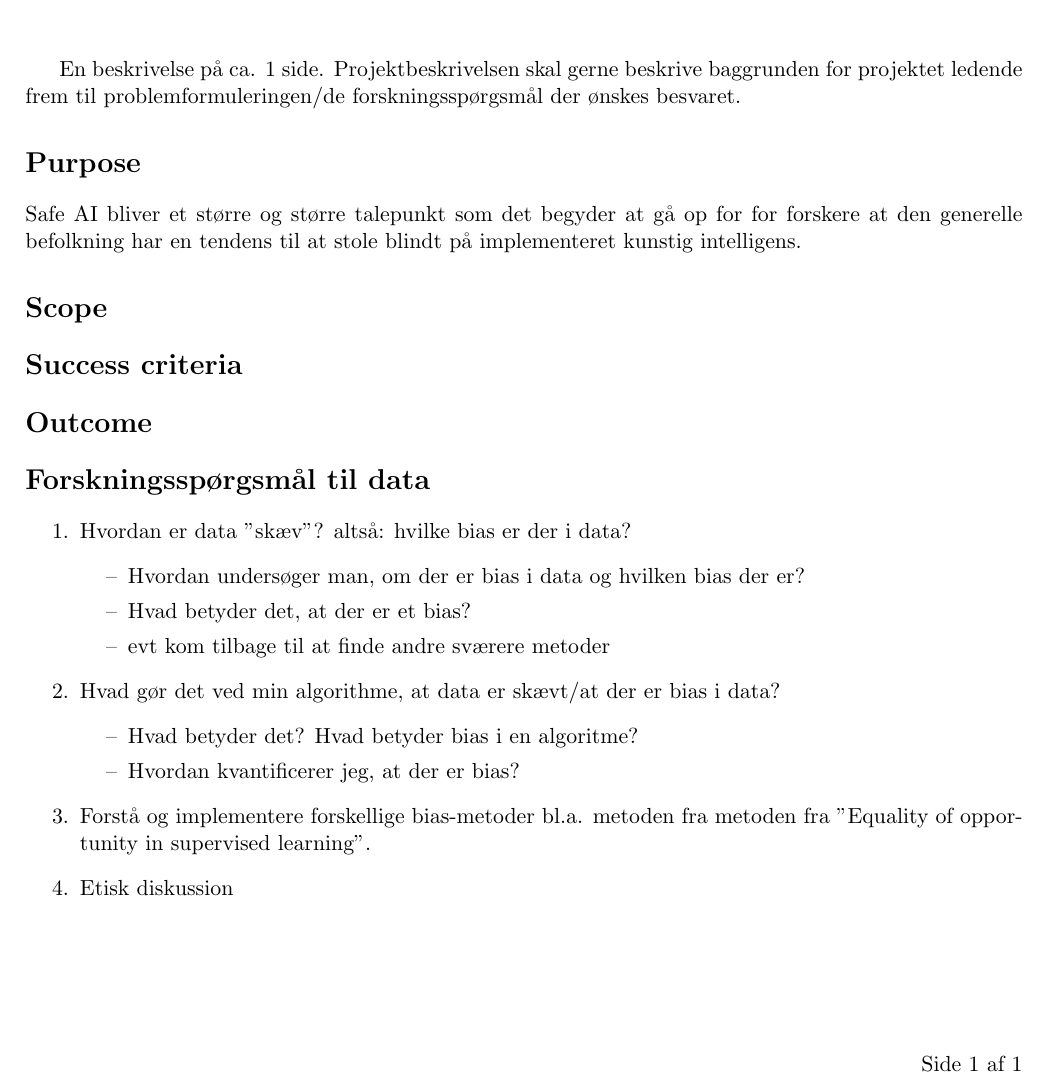
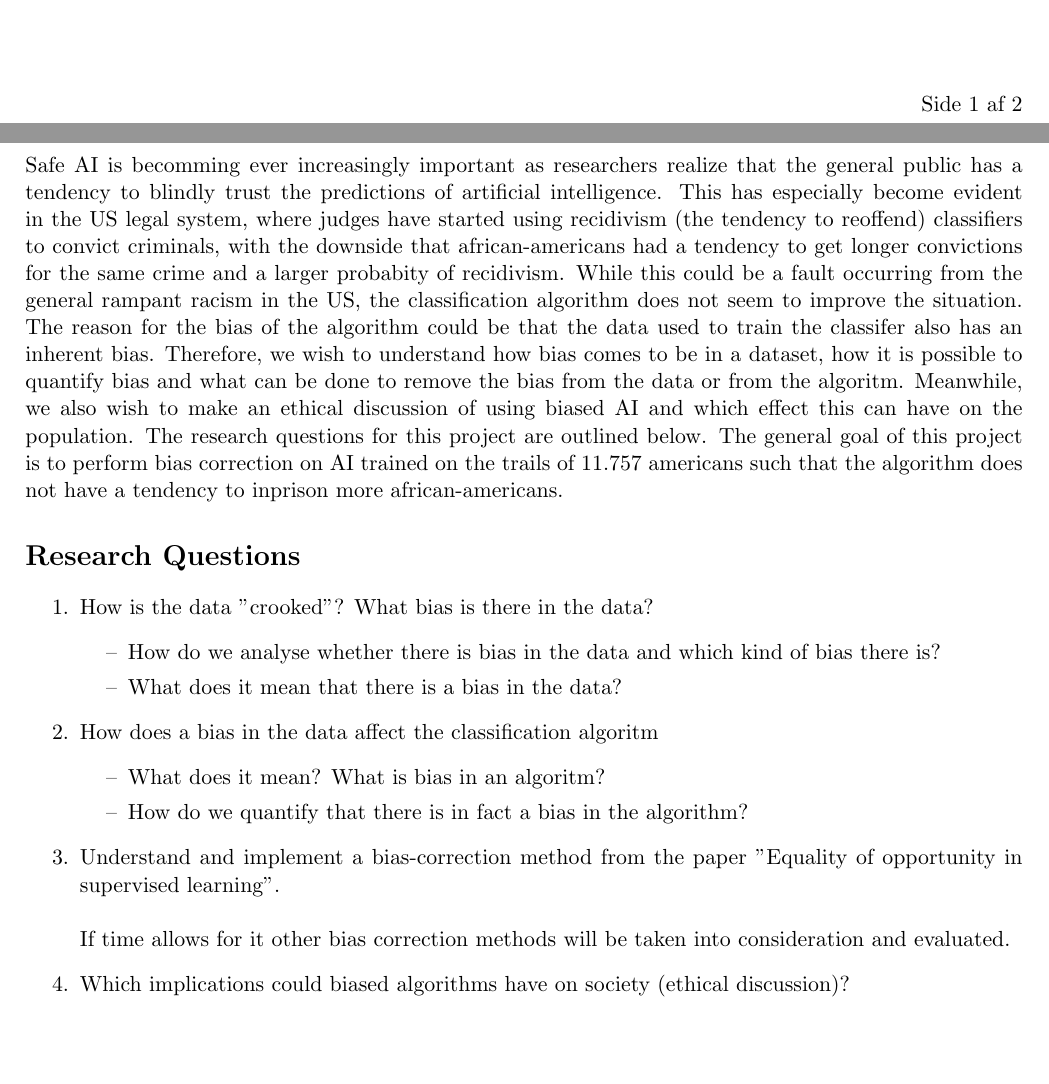
Before and after one commit to oskarwiese/fagprojekt, a LaTeX document (deliverables/projektbeskrivelse.tex): part of the page before the commit and two parts of pages 1 and 2 of 2 after it, the two joined at a grey line, cut at the place of the change, the shorter picture padded with empty space. Compiled offline with pdfLaTeX.

Commit message:
Added project description

```diff
--- a/deliverables/projektbeskrivelse.tex
+++ b/deliverables/projektbeskrivelse.tex
@@ -8,41 +8,36 @@
 
 \begin{document}
 	\maketitle
-	En beskrivelse på ca. 1 side. Projektbeskrivelsen skal gerne beskrive
-	baggrunden for projektet ledende frem til problemformuleringen/de
-	forskningsspørgsmål der ønskes besvaret.
+	\newpage
 
-	\section*{Purpose}
-	Safe AI bliver et større og større talepunkt som det begyder at gå op for for forskere at den generelle befolkning har en tendens til at stole blindt på implementeret kunstig intelligens.
+	\noindent
+	Safe AI is becomming ever increasingly important as researchers realize that the general public has a tendency to blindly trust the predictions of artificial intelligence. This has especially become evident in the US legal system, where judges have started using recidivism (the tendency to reoffend) classifiers to convict criminals, with the downside that african-americans had a tendency to get longer convictions for the same crime and a larger probabity of recidivism. While this could be a fault occurring from the general rampant racism in the US, the classification algorithm does not seem to improve the situation. The reason for the bias of the algorithm could be that the data used to train the classifer also has an inherent bias. Therefore, we wish to understand how bias comes to be in a dataset, how it is possible to quantify bias and what can be done to remove the bias from the data or from the algoritm. Meanwhile, we also wish to make an ethical discussion of using biased AI and which effect this can have on the population. The research questions for this project are outlined below. The general goal of this project is to perform bias correction on AI trained on the trails of 11.757 americans such that the algorithm does not have a tendency to inprison more african-americans.
 
-	\section*{Scope}
-
-
-	\section*{Success criteria}
-
-
-	\section*{Outcome}
+	%\section*{Purpose}
+	%\section*{Scope}
+	%\section*{Success criteria}
+	%\section*{Outcome}
 
 
 
-	\section*{Forskningsspørgsmål til data}
+	\section*{Research Questions}
 	\begin{enumerate}
-		\item Hvordan er data "skæv"? altså: hvilke bias er der i data?
+		\item How is the data "crooked"? What bias is there in the data?
 		\begin{itemize}
-			\item[--] Hvordan undersøger man, om der er bias i data og hvilken bias der er?
-			\item[--] Hvad betyder det, at der er et bias?
-			\item[--] evt kom tilbage til at finde andre sværere metoder
+			\item[--] How do we analyse whether there is bias in the data and which kind of bias there is?
+			\item[--] What does it mean that there is a bias in the data?
+			%\item[--] evt. come back to find more difficult methods.
 		\end{itemize}
 
-		\item Hvad gør det ved min algorithme, at data er skævt/at der er bias i data?
+		\item How does a bias in the data affect the classification algoritm
 		\begin{itemize}
-			\item[--] Hvad betyder det? Hvad betyder bias i en algoritme?
-			\item[--] Hvordan kvantificerer jeg, at der er bias?
+			\item[--] What does it mean? What is bias in an algoritm?
+			\item[--] How do we quantify that there is in fact a bias in the algorithm?
 		\end{itemize}
 
-		\item Forstå og implementere forskellige bias-metoder bl.a. metoden fra metoden fra "Equality of opportunity in supervised learning".
+		\item Understand and implement a bias-correction method from the paper "Equality of opportunity in supervised learning". \\\\  If time allows for it other bias correction methods will be taken into consideration and evaluated.
 
-		\item Etisk diskussion
+		\item Which implications could biased algorithms have on society (ethical discussion)?
 
 	\end{enumerate}
 
```
Also changed, not shown: deliverables/projektbeskrivelse.tex (2 more changed lines).
